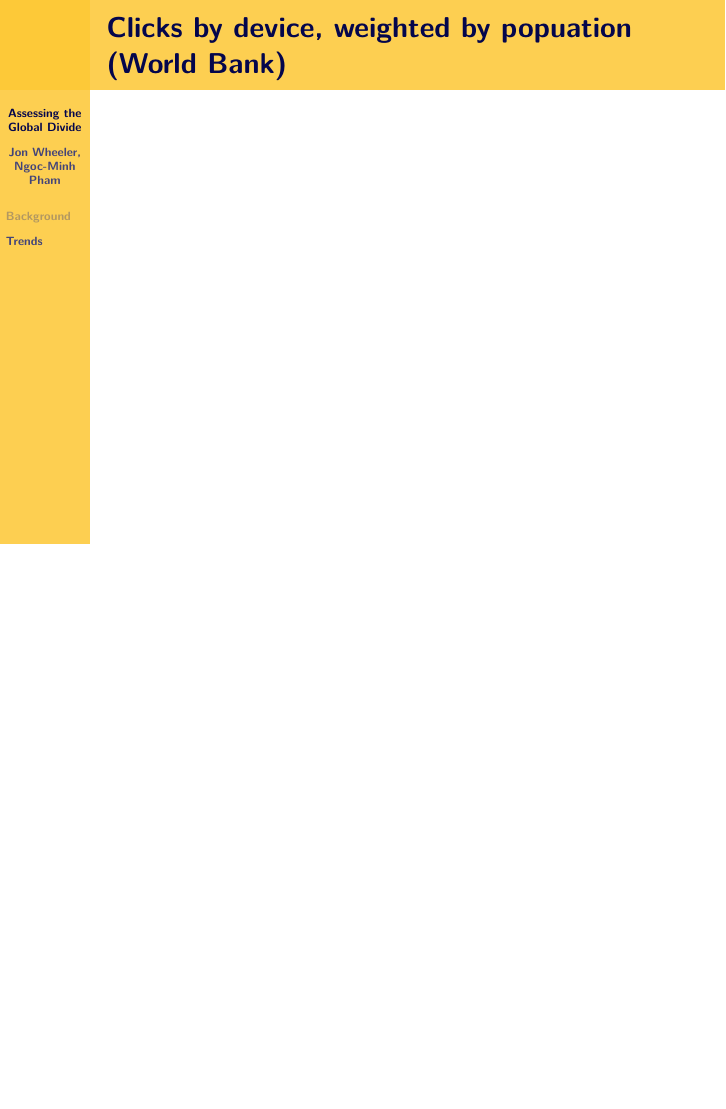
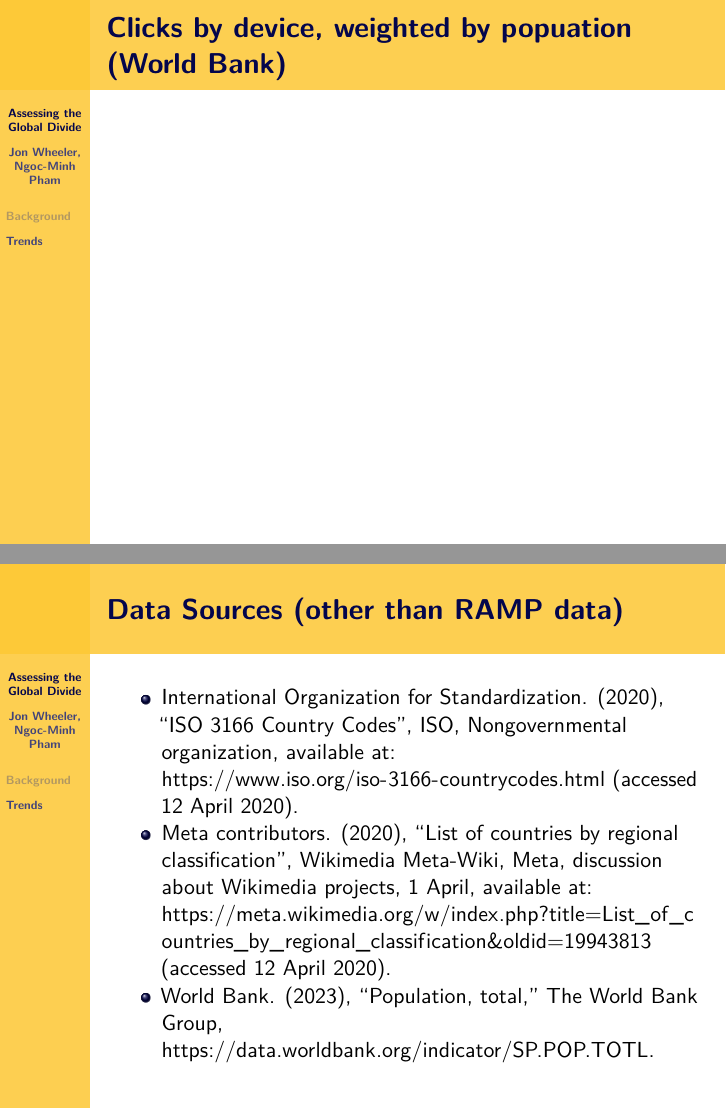
Before and after one commit to jonathanwheeler01/open_repositories_2023_wheeler_pham, an R Markdown document (scripts/open_repositories2023.Rmd): page 11 of 11 before the commit and pages 11 and 12 of 12 after it, the two joined at a grey line. Rendered offline with R 4.5, knitr and Pandoc, then LaTeX, with nearby package versions; the code chunks are not run, so their results and figures are left out.

Commit message:
add data citations

````diff
--- a/scripts/open_repositories2023.Rmd
+++ b/scripts/open_repositories2023.Rmd
@@ -383,3 +383,15 @@ unweighted_clicks_device
 ```{r}
 weighted_clicks_device
 ```
+
+## Data Sources (other than RAMP data)
+
+- International Organization for Standardization. (2020),
+“ISO 3166 Country Codes”, ISO, Nongovernmental organization,
+available at: https://www.iso.org/iso-3166-countrycodes.html
+(accessed 12 April 2020).
+- Meta contributors. (2020), “List of countries by regional classification”,
+Wikimedia Meta-Wiki, Meta, discussion about Wikimedia projects, 1 April,
+available at:
+https://meta.wikimedia.org/w/index.php?title=List_of_countries_by_regional_classification&oldid=19943813 (accessed 12 April 2020).
+- World Bank. (2023), "Population, total," The World Bank Group, https://data.worldbank.org/indicator/SP.POP.TOTL.
````
